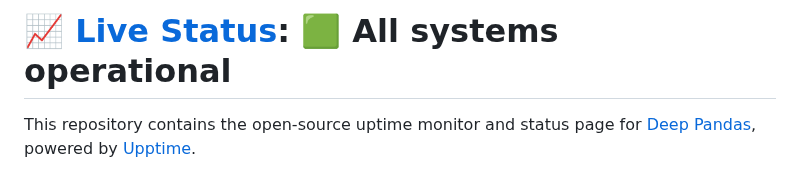
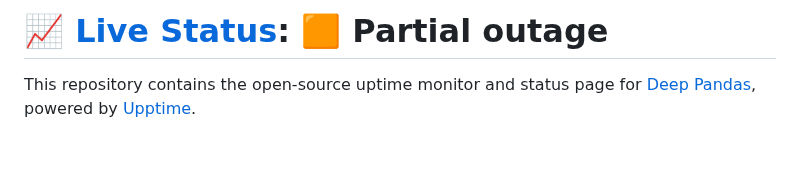
Before and after one commit to syvtec/guardian, a Markdown page: README.md, the part around one of its changes. Rendered like a GitHub page; blank space fills up the shorter version.

Commit message:
:pencil: Update summary in README [skip ci] [upptime]

```diff
--- a/README.md
+++ b/README.md
@@ -1,4 +1,4 @@
-# [📈 Live Status](https://syvtec.github.io/guardian): <!--live status--> **🟩 All systems operational**
+# [📈 Live Status](https://syvtec.github.io/guardian): <!--live status--> **🟧 Partial outage**
 
 This repository contains the open-source uptime monitor and status page for [Deep Pandas](https://syvtec.github.io/guardian), powered by [Upptime](https://github.com/upptime/upptime).
 
```
Also changed, not shown: other parts of README.md (+3 -3 lines).
